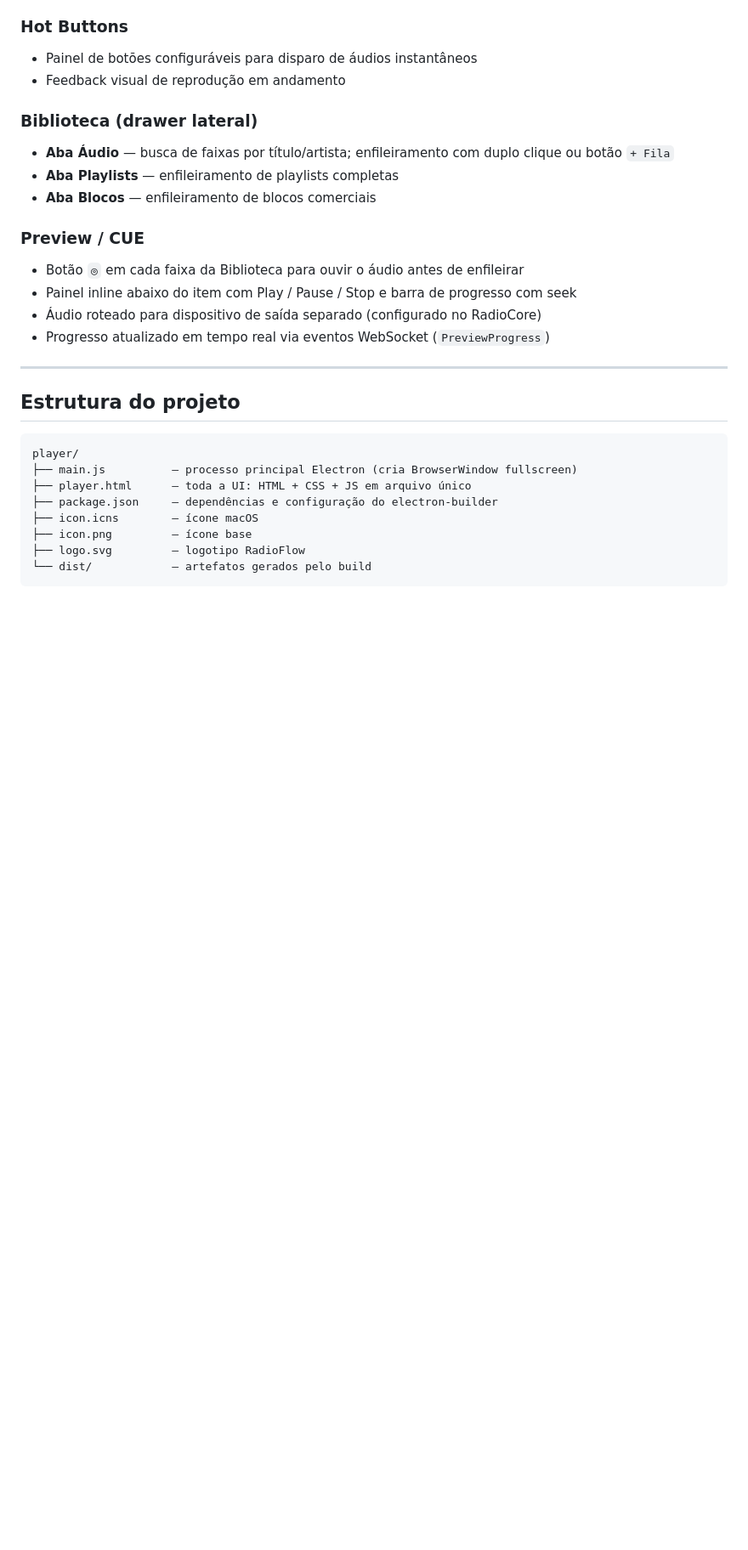
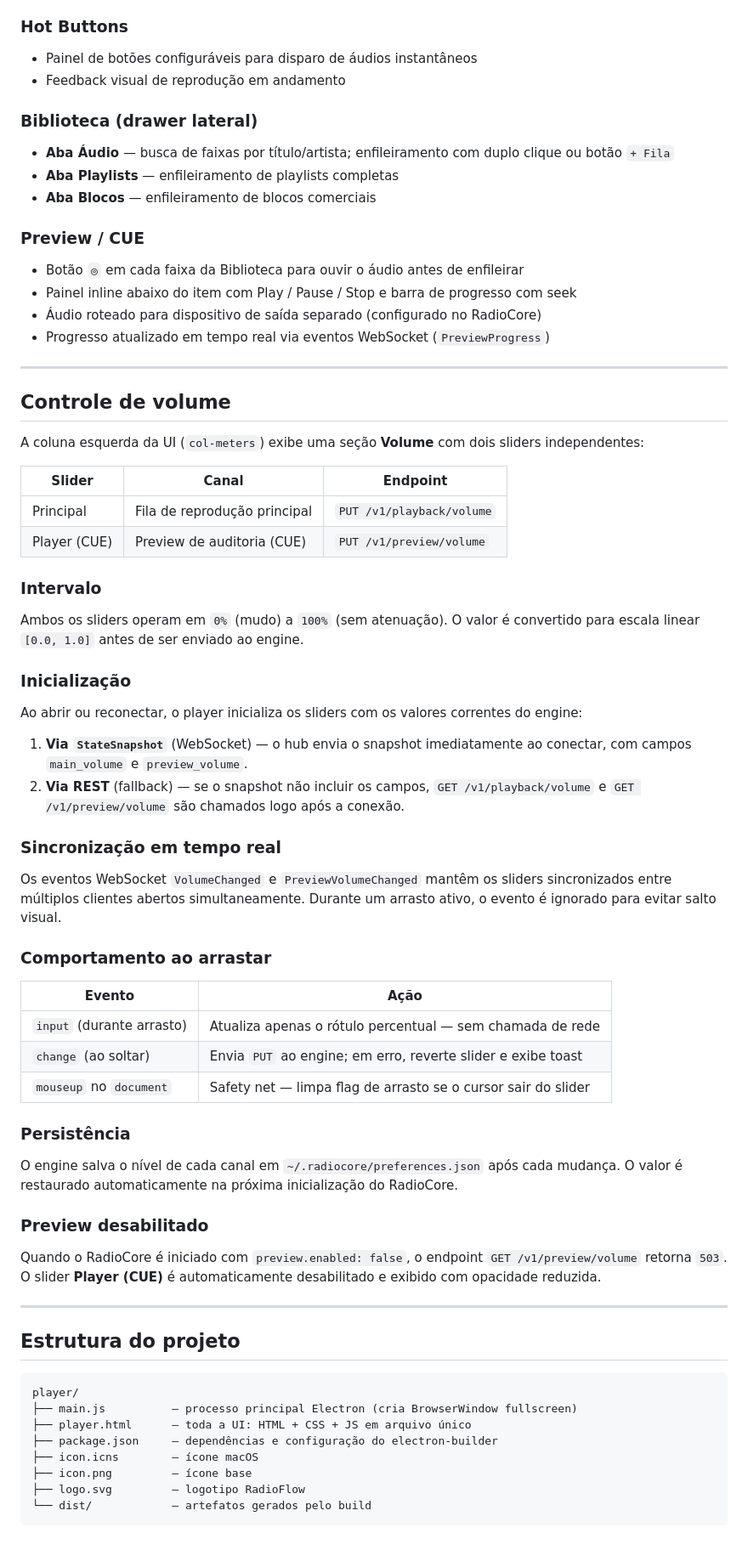
Before and after one commit to Waelson/radio-platform, a Markdown page: player/README.md, the part around one of its changes. Shown at 85% size. Drawn GitHub-style; blank space fills up the shorter version.

Commit message:
docs(player): add volume control section to README
Document the two volume sliders (Principal and Player CUE), initialization
via StateSnapshot/REST fallback, real-time WebSocket sync, drag behavior,
persistence via preferences.json, and disabled state when preview is off.

Co-Authored-By: Claude Sonnet 4.6 <noreply@anthropic.com>

````diff
--- a/player/README.md
+++ b/player/README.md
@@ -129,6 +130,48 @@ player.html?api=http://192.168.1.10:8080&ws=ws://192.168.1.10:8080/v1/events&lib
 
 ---
 
+## Controle de volume
+
+A coluna esquerda da UI (`col-meters`) exibe uma seção **Volume** com dois sliders independentes:
+
+| Slider | Canal | Endpoint |
+|---|---|---|
+| Principal | Fila de reprodução principal | `PUT /v1/playback/volume` |
+| Player (CUE) | Preview de auditoria (CUE) | `PUT /v1/preview/volume` |
+
+### Intervalo
+
+Ambos os sliders operam em `0%` (mudo) a `100%` (sem atenuação). O valor é convertido para escala linear `[0.0, 1.0]` antes de ser enviado ao engine.
+
+### Inicialização
+
+Ao abrir ou reconectar, o player inicializa os sliders com os valores correntes do engine:
+
+1. **Via `StateSnapshot`** (WebSocket) — o hub envia o snapshot imediatamente ao conectar, com campos `main_volume` e `preview_volume`.
+2. **Via REST** (fallback) — se o snapshot não incluir os campos, `GET /v1/playback/volume` e `GET /v1/preview/volume` são chamados logo após a conexão.
+
+### Sincronização em tempo real
+
+Os eventos WebSocket `VolumeChanged` e `PreviewVolumeChanged` mantêm os sliders sincronizados entre múltiplos clientes abertos simultaneamente. Durante um arrasto ativo, o evento é ignorado para evitar salto visual.
+
+### Comportamento ao arrastar
+
+| Evento | Ação |
+|---|---|
+| `input` (durante arrasto) | Atualiza apenas o rótulo percentual — sem chamada de rede |
+| `change` (ao soltar) | Envia `PUT` ao engine; em erro, reverte slider e exibe toast |
+| `mouseup` no `document` | Safety net — limpa flag de arrasto se o cursor sair do slider |
+
+### Persistência
+
+O engine salva o nível de cada canal em `~/.radiocore/preferences.json` após cada mudança. O valor é restaurado automaticamente na próxima inicialização do RadioCore.
+
+### Preview desabilitado
+
+Quando o RadioCore é iniciado com `preview.enabled: false`, o endpoint `GET /v1/preview/volume` retorna `503`. O slider **Player (CUE)** é automaticamente desabilitado e exibido com opacidade reduzida.
+
+---
+
 ## Estrutura do projeto
 
 ```
````
Also changed, not shown: other parts of player/README.md (+1 -0 lines).
